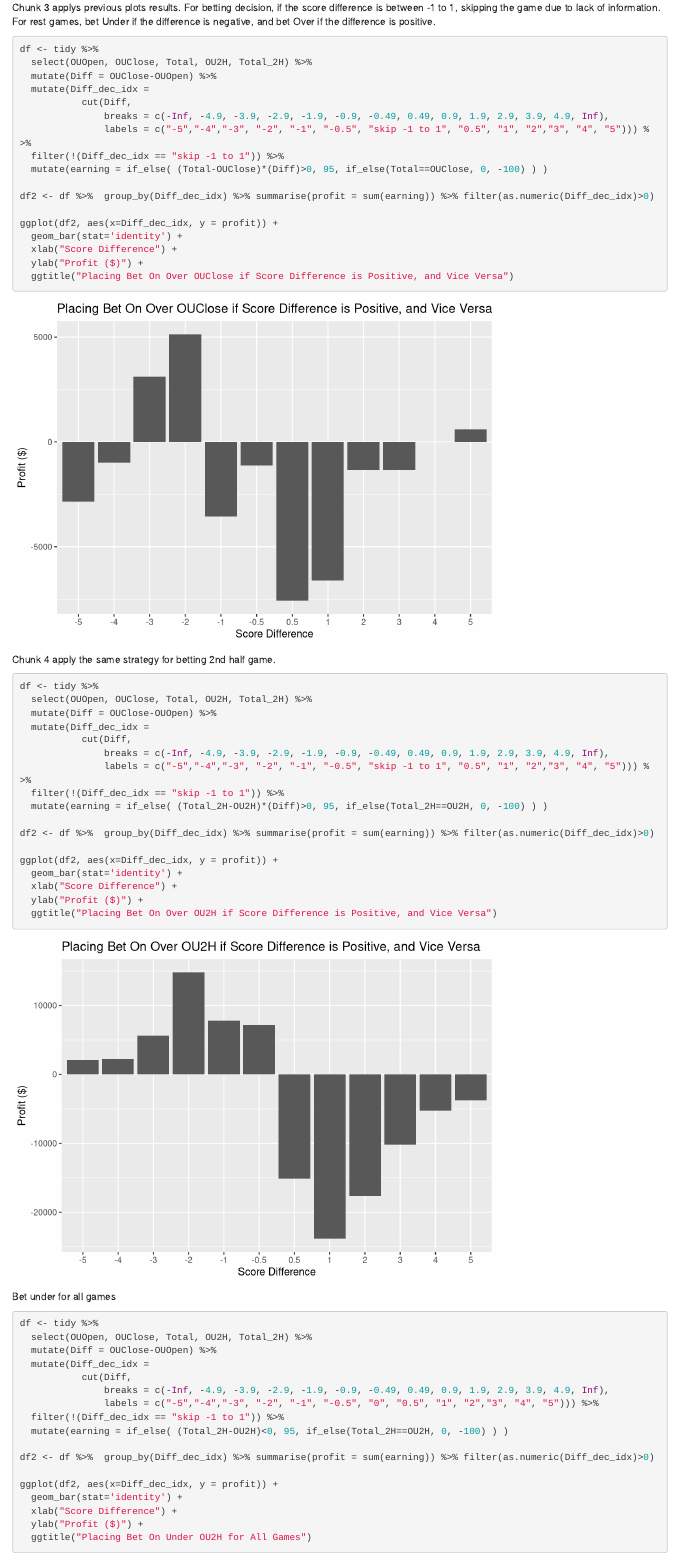
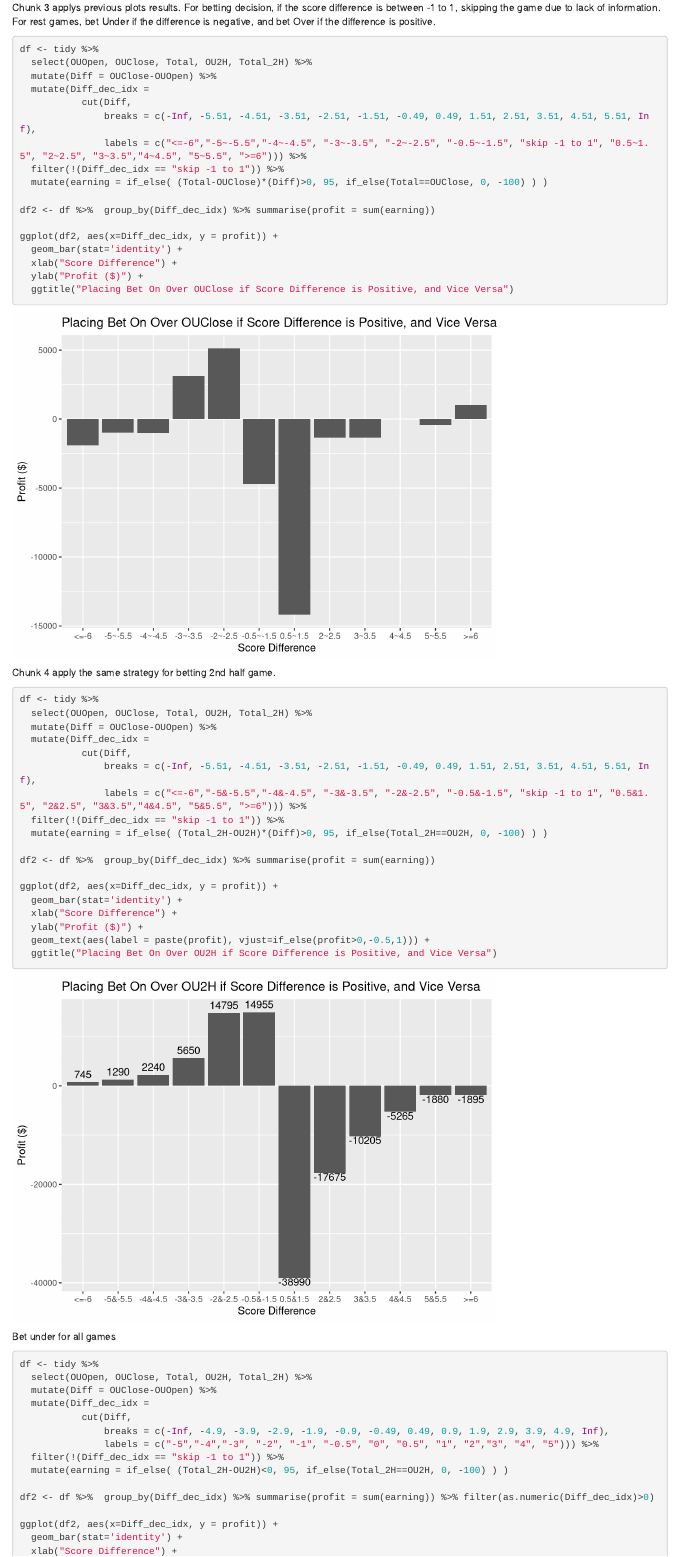
Before and after one commit to PGrantcharov/NBABetting, an R Markdown document (FInalChunks/PO-OUanalysis2.Rmd): the page in a window 1100 px wide, from 3690 px down. Rendered offline with R 4.5, knitr and Pandoc, with nearby package versions.

Commit message:
pdf comment, codes update

````diff
--- a/FInalChunks/PO-OUanalysis2.Rmd
+++ b/FInalChunks/PO-OUanalysis2.Rmd
@@ -77,12 +77,12 @@ df <- tidy %>%
   mutate(Diff = OUClose-OUOpen) %>%
   mutate(Diff_dec_idx =
            cut(Diff,
-               breaks = c(-Inf, -4.9, -3.9, -2.9, -1.9, -0.9, -0.49, 0.49, 0.9, 1.9, 2.9, 3.9, 4.9, Inf),
-               labels = c("-5","-4","-3", "-2", "-1", "-0.5", "skip -1 to 1", "0.5", "1", "2","3", "4", "5"))) %>%
+               breaks = c(-Inf, -5.51, -4.51, -3.51, -2.51, -1.51, -0.49, 0.49, 1.51, 2.51, 3.51, 4.51, 5.51, Inf),
+               labels = c("<=-6","-5~-5.5","-4~-4.5", "-3~-3.5", "-2~-2.5", "-0.5~-1.5", "skip -1 to 1", "0.5~1.5", "2~2.5", "3~3.5","4~4.5", "5~5.5", ">=6"))) %>%
   filter(!(Diff_dec_idx == "skip -1 to 1")) %>%
   mutate(earning = if_else( (Total-OUClose)*(Diff)>0, 95, if_else(Total==OUClose, 0, -100) ) )
 
-df2 <- df %>%  group_by(Diff_dec_idx) %>% summarise(profit = sum(earning)) %>% filter(as.numeric(Diff_dec_idx)>0)
+df2 <- df %>%  group_by(Diff_dec_idx) %>% summarise(profit = sum(earning))
 
 ggplot(df2, aes(x=Diff_dec_idx, y = profit)) +
   geom_bar(stat='identity') +
@@ -99,17 +99,18 @@ df <- tidy %>%
   mutate(Diff = OUClose-OUOpen) %>%
   mutate(Diff_dec_idx =
            cut(Diff,
-               breaks = c(-Inf, -4.9, -3.9, -2.9, -1.9, -0.9, -0.49, 0.49, 0.9, 1.9, 2.9, 3.9, 4.9, Inf),
-               labels = c("-5","-4","-3", "-2", "-1", "-0.5", "skip -1 to 1", "0.5", "1", "2","3", "4", "5"))) %>%
+               breaks = c(-Inf, -5.51, -4.51, -3.51, -2.51, -1.51, -0.49, 0.49, 1.51, 2.51, 3.51, 4.51, 5.51, Inf),
+               labels = c("<=-6","-5&-5.5","-4&-4.5", "-3&-3.5", "-2&-2.5", "-0.5&-1.5", "skip -1 to 1", "0.5&1.5", "2&2.5", "3&3.5","4&4.5", "5&5.5", ">=6"))) %>%
   filter(!(Diff_dec_idx == "skip -1 to 1")) %>%
   mutate(earning = if_else( (Total_2H-OU2H)*(Diff)>0, 95, if_else(Total_2H==OU2H, 0, -100) ) )
 
-df2 <- df %>%  group_by(Diff_dec_idx) %>% summarise(profit = sum(earning)) %>% filter(as.numeric(Diff_dec_idx)>0)
+df2 <- df %>%  group_by(Diff_dec_idx) %>% summarise(profit = sum(earning))
 
 ggplot(df2, aes(x=Diff_dec_idx, y = profit)) +
   geom_bar(stat='identity') +
   xlab("Score Difference") +
   ylab("Profit ($)") +
+  geom_text(aes(label = paste(profit), vjust=if_else(profit>0,-0.5,1))) +
   ggtitle("Placing Bet On Over OU2H if Score Difference is Positive, and Vice Versa")
 ```
 
````
Also changed, not shown: FInalChunks/Peter_Po.pdf (added).
